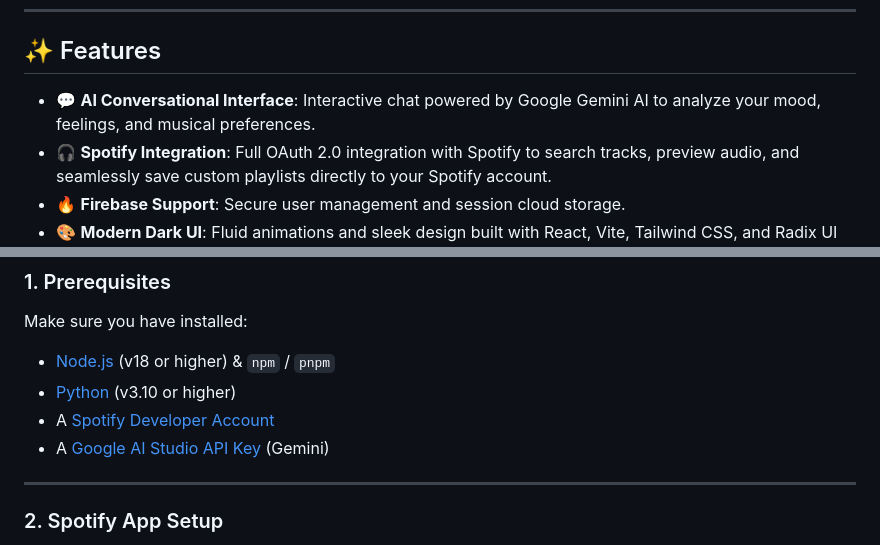
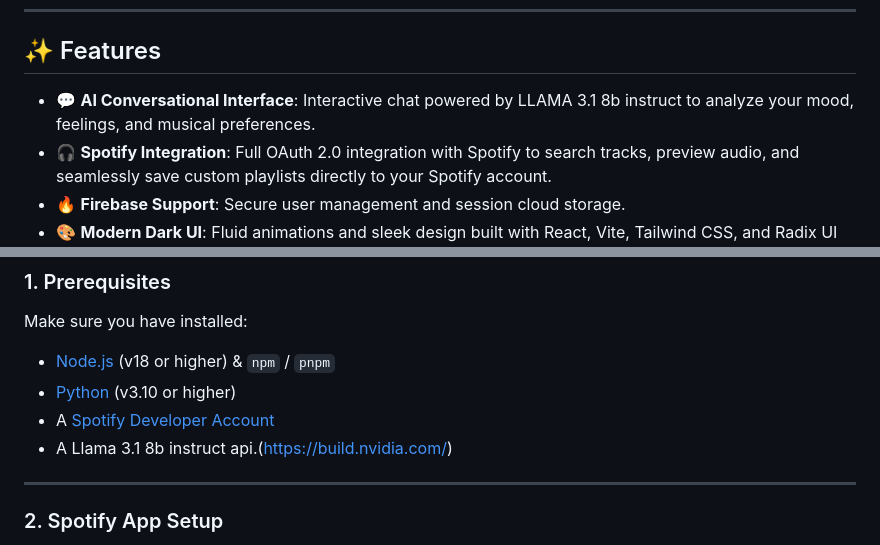
Before and after one commit to imtiaz571/moodtune, a Markdown page: README.md, 2 parts joined by grey strips. Rendered like a GitHub page.

Commit message:
Change AI model from Gemini to LLAMA 3.1
Updated AI model reference from Google Gemini to LLAMA 3.1 8b instruct in features and requirements sections.

```diff
--- a/README.md
+++ b/README.md
@@ -6,7 +6,7 @@
 
 ## ✨ Features
 
-- 💬 **AI Conversational Interface**: Interactive chat powered by Google Gemini AI to analyze your mood, feelings, and musical preferences.
+- 💬 **AI Conversational Interface**: Interactive chat powered by LLAMA 3.1 8b instruct to analyze your mood, feelings, and musical preferences.
 - 🎧 **Spotify Integration**: Full OAuth 2.0 integration with Spotify to search tracks, preview audio, and seamlessly save custom playlists directly to your Spotify account.
 - 🔥 **Firebase Support**: Secure user management and session cloud storage.
 - 🎨 **Modern Dark UI**: Fluid animations and sleek design built with React, Vite, Tailwind CSS, and Radix UI components.
@@ -31,7 +31,7 @@ Make sure you have installed:
 - [Node.js](https://nodejs.org/) (v18 or higher) & `npm` / `pnpm`
 - [Python](https://www.python.org/) (v3.10 or higher)
 - A [Spotify Developer Account](https://developer.spotify.com/dashboard)
-- A [Google AI Studio API Key](https://aistudio.google.com/) (Gemini)
+- A Llama 3.1 8b instruct api.(https://build.nvidia.com/)
 
 ---
 
```
